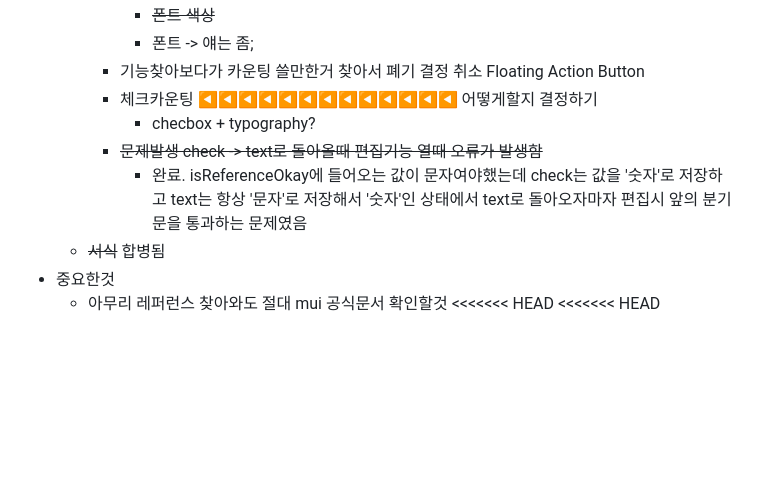
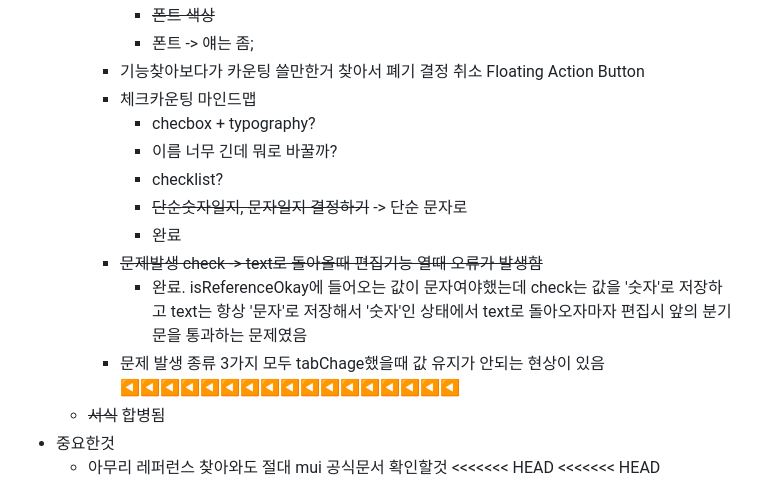
Before and after one commit to potato3641/make_anything, a Markdown page: README.md, the part around the change. Drawn GitHub-style; blank space fills up the shorter version.

Commit message:
[PAPER] dev noted

```diff
--- a/README.md
+++ b/README.md
@@ -236,10 +236,15 @@
 			 - ~~폰트 색상~~
 			 - 폰트 -> 얘는 좀;
 		 - 기능찾아보다가 카운팅 쓸만한거 찾아서 폐기 결정 취소 Floating Action Button
-		 - 체크카운팅 ◀◀◀◀◀◀◀◀◀◀◀◀◀ 어떻게할지 결정하기
+		 - 체크카운팅 마인드맵
 		 	 - checbox + typography?
+			 - 이름 너무 긴데 뭐로 바꿀까?
+			 - checklist?
+			 - ~~단순숫자일지, 문자일지 결정하기~~ -> 단순 문자로
+			 - 완료
 		 - ~~문제발생 check -> text로 돌아올때 편집기능 열때 오류가 발생함~~
 		 	 - 완료. isReferenceOkay에 들어오는 값이 문자여야했는데 check는 값을 '숫자'로 저장하고 text는 항상 '문자'로 저장해서 '숫자'인 상태에서 text로 돌아오자마자 편집시 앞의 분기문을 통과하는 문제였음
+		 - 문제 발생 종류 3가지 모두 tabChage했을때 값 유지가 안되는 현상이 있음 ◀◀◀◀◀◀◀◀◀◀◀◀◀◀◀◀◀
 	 - ~~서식~~ 합병됨
  - 중요한것
 	 - 아무리 레퍼런스 찾아와도 절대 mui 공식문서 확인할것
```
